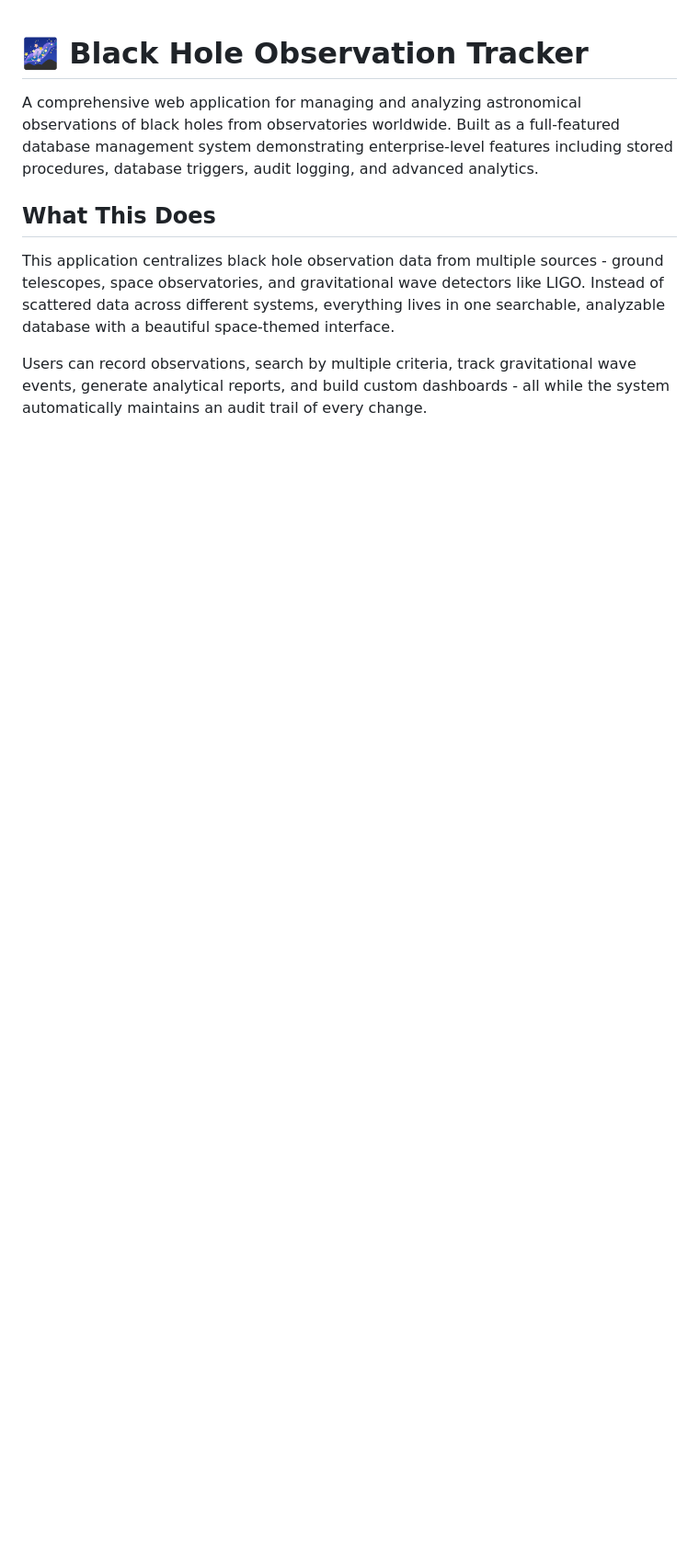
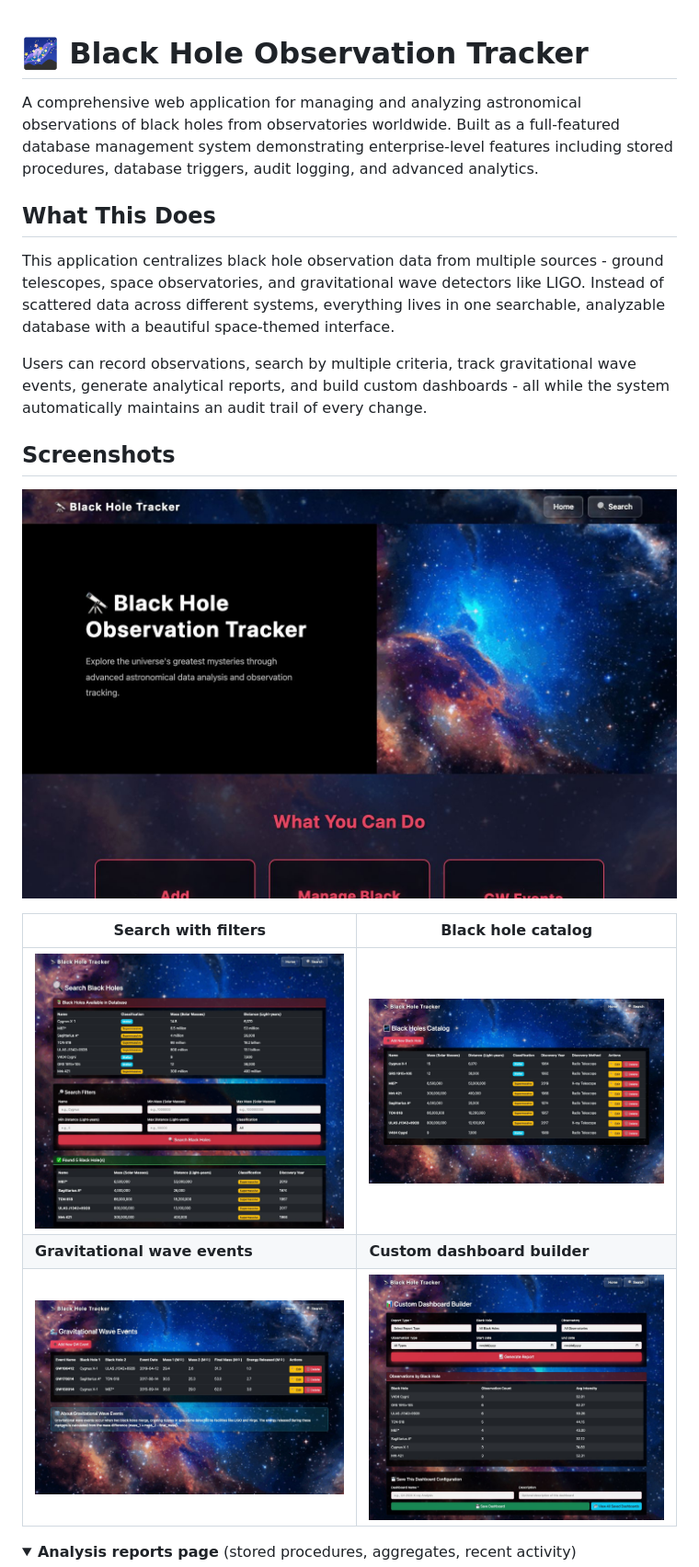
Before and after one commit to Rhea-Thomas/Blackhole-Tracker, a Markdown page: readme.md, the part around one of its changes. Shown at 92% size. Rendered like a GitHub page; pictures changed too: docs/screenshots/black_holes.jpg (added), docs/screenshots/custom_dashboard.jpg (added), docs/screenshots/gw_events.jpg (added); folded sections open; blank space fills up the shorter version.

Commit message:
docs: add real app screenshots to README

```diff
--- a/readme.md
+++ b/readme.md
@@ -7,3 +7,17 @@ A comprehensive web application for managing and analyzing astronomical observat
 This application centralizes black hole observation data from multiple sources - ground telescopes, space observatories, and gravitational wave detectors like LIGO. Instead of scattered data across different systems, everything lives in one searchable, analyzable database with a beautiful space-themed interface.
 
 Users can record observations, search by multiple criteria, track gravitational wave events, generate analytical reports, and build custom dashboards - all while the system automatically maintains an audit trail of every change.
+
+## Screenshots
+
+![Home page](docs/screenshots/home.jpg)
+
+| Search with filters | Black hole catalog |
+|---|---|
+| ![Search results for supermassive black holes](docs/screenshots/search_results.jpg) | ![Black holes catalog with edit and delete](docs/screenshots/black_holes.jpg) |
+| **Gravitational wave events** | **Custom dashboard builder** |
+| ![Gravitational wave events table](docs/screenshots/gw_events.jpg) | ![Custom dashboard: observations by black hole](docs/screenshots/custom_dashboard.jpg) |
+
+<details>
+<summary><b>Analysis reports page</b> (stored procedures, aggregates, recent activity)</summary>
+
```
Also changed, not shown: other parts of readme.md (+3 -0 lines), docs/screenshots/reports.jpg (added).
